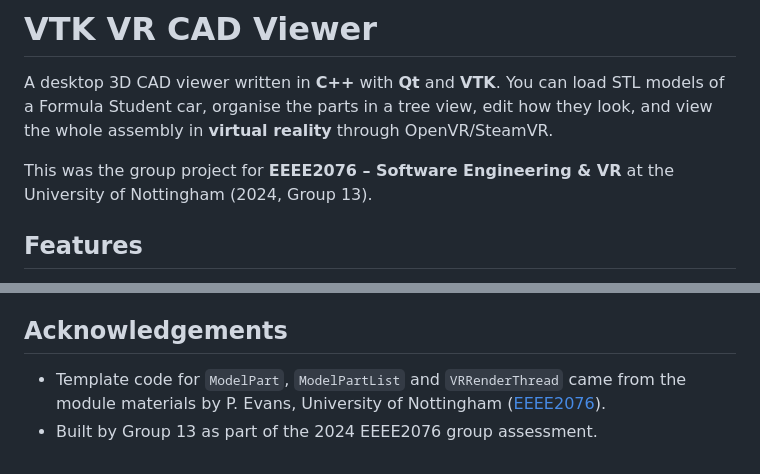
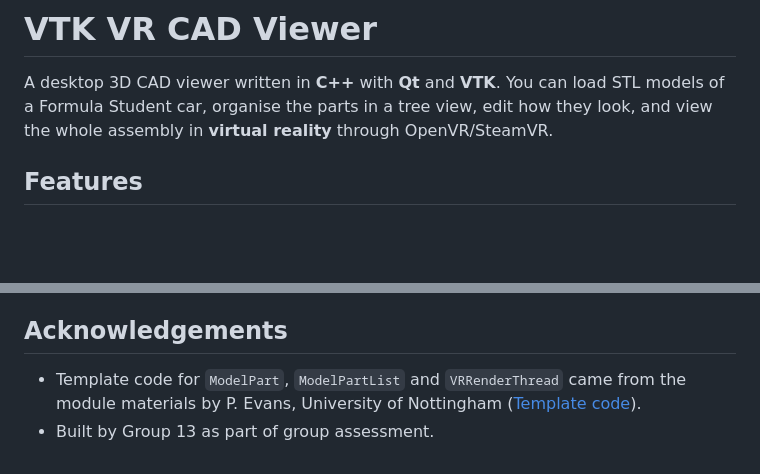
Before and after one commit to Onafuwadav/vtk-vr-cad-viewer, a Markdown page: README.md, 2 parts joined by grey strips. Drawn GitHub-style; blank space fills up the shorter version.

```diff
--- a/README.md
+++ b/README.md
@@ -1,8 +1,6 @@
 # VTK VR CAD Viewer
 
 A desktop 3D CAD viewer written in **C++** with **Qt** and **VTK**. You can load STL models of a Formula Student car, organise the parts in a tree view, edit how they look, and view the whole assembly in **virtual reality** through OpenVR/SteamVR.
-
-This was the group project for **EEEE2076 – Software Engineering & VR** at the University of Nottingham (2024, Group 13).
 
 ## Features
 
@@ -76,5 +74,5 @@ The Doxygen class and file reference is hosted at **[onafuwadav.github.io/vtk-vr
 
 ## Acknowledgements
 
-- Template code for `ModelPart`, `ModelPartList` and `VRRenderThread` came from the module materials by P. Evans, University of Nottingham ([EEEE2076](https://github.com/plevans/EEEE2076)).
-- Built by Group 13 as part of the 2024 EEEE2076 group assessment.
+- Template code for `ModelPart`, `ModelPartList` and `VRRenderThread` came from the module materials by P. Evans, University of Nottingham ([Template code](https://github.com/plevans/EEEE2076)).
+- Built by Group 13 as part of group assessment.
```
